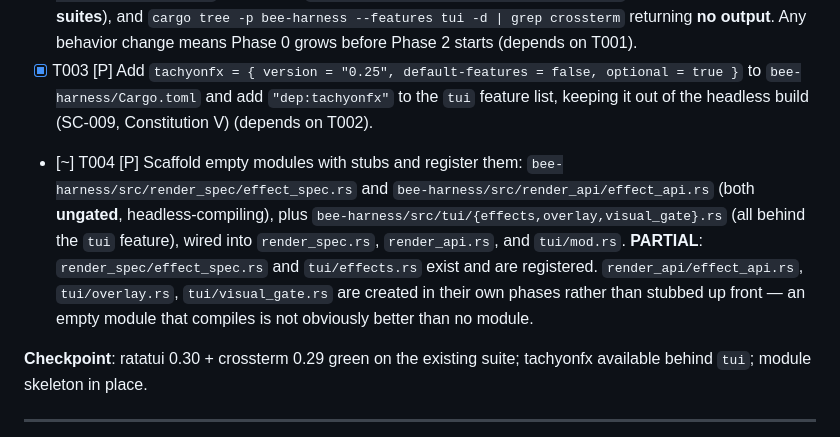
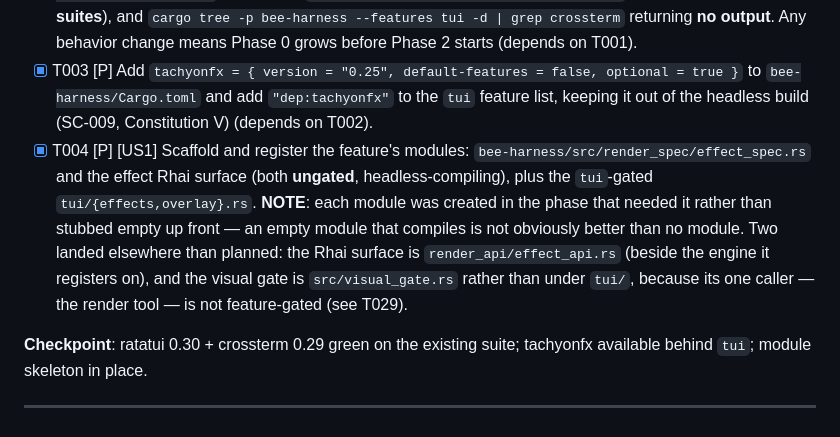
Before and after one commit to shart-cloud/bee, a Markdown page: specs/009-tachyonfx-effects/tasks.md, the part around the change. GitHub-like rendering.

Commit message:
docs(009): close out T004 — every module landed, two elsewhere than planned
Co-Authored-By: Claude Opus 4.8 <noreply@anthropic.com>

```diff
--- a/specs/009-tachyonfx-effects/tasks.md
+++ b/specs/009-tachyonfx-effects/tasks.md
@@ -31,7 +31,7 @@ a kill switch across established call sites is the exact failure mode FR-006c ex
 - [X] T001 In `bee-harness/Cargo.toml`, bump `ratatui` `0.29` → `0.30` and `crossterm` `0.28` → `0.29`; leave `rustyline` pinned at `17`; leave the `tui` feature list unchanged (`"ratatui/crossterm"`, **no** `crossterm_0_28` — it cannot hold the version, research R2/D1). Manifest-only: no source file changes are expected.
 - [X] T002 Verify the Phase 0 gate: `cargo check -p bee-harness --features tui` (0 errors, 0 warnings), `cargo check -p bee-harness` (headless), `cargo test -p bee-harness --features tui` (**291 passed, 0 failed, 28 suites**), and `cargo tree -p bee-harness --features tui -d | grep crossterm` returning **no output**. Any behavior change means Phase 0 grows before Phase 2 starts (depends on T001).
 - [X] T003 [P] Add `tachyonfx = { version = "0.25", default-features = false, optional = true }` to `bee-harness/Cargo.toml` and add `"dep:tachyonfx"` to the `tui` feature list, keeping it out of the headless build (SC-009, Constitution V) (depends on T002).
-- [~] T004 [P] Scaffold empty modules with stubs and register them: `bee-harness/src/render_spec/effect_spec.rs` and `bee-harness/src/render_api/effect_api.rs` (both **ungated**, headless-compiling), plus `bee-harness/src/tui/{effects,overlay,visual_gate}.rs` (all behind the `tui` feature), wired into `render_spec.rs`, `render_api.rs`, and `tui/mod.rs`. **PARTIAL**: `render_spec/effect_spec.rs` and `tui/effects.rs` exist and are registered. `render_api/effect_api.rs`, `tui/overlay.rs`, `tui/visual_gate.rs` are created in their own phases rather than stubbed up front — an empty module that compiles is not obviously better than no module.
+- [X] T004 [P] [US1] Scaffold and register the feature's modules: `bee-harness/src/render_spec/effect_spec.rs` and the effect Rhai surface (both **ungated**, headless-compiling), plus the `tui`-gated `tui/{effects,overlay}.rs`. **NOTE**: each module was created in the phase that needed it rather than stubbed empty up front — an empty module that compiles is not obviously better than no module. Two landed elsewhere than planned: the Rhai surface is `render_api/effect_api.rs` (beside the engine it registers on), and the visual gate is `src/visual_gate.rs` rather than under `tui/`, because its one caller — the render tool — is not feature-gated (see T029).
 
 **Checkpoint**: ratatui 0.30 + crossterm 0.29 green on the existing suite; tachyonfx available behind `tui`; module skeleton in place.
 
```
